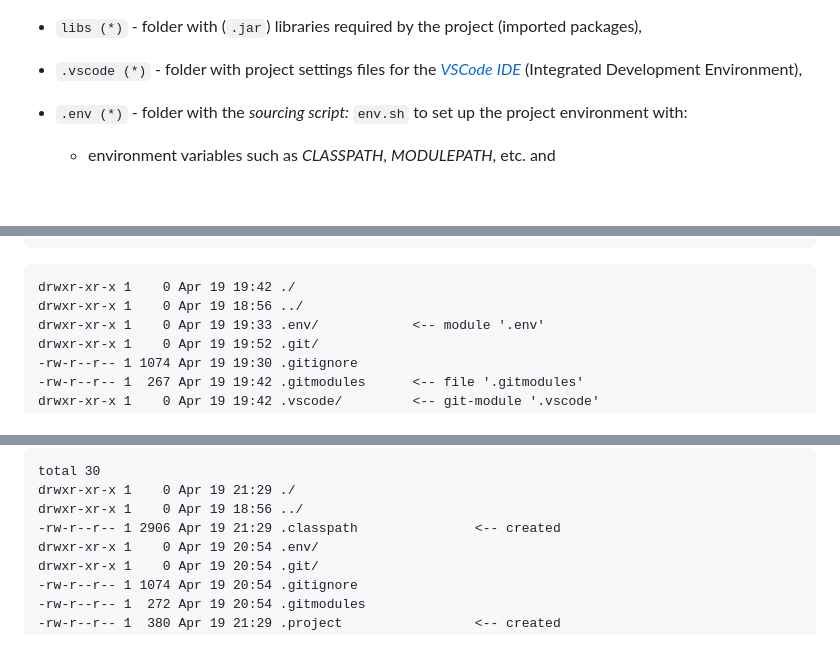
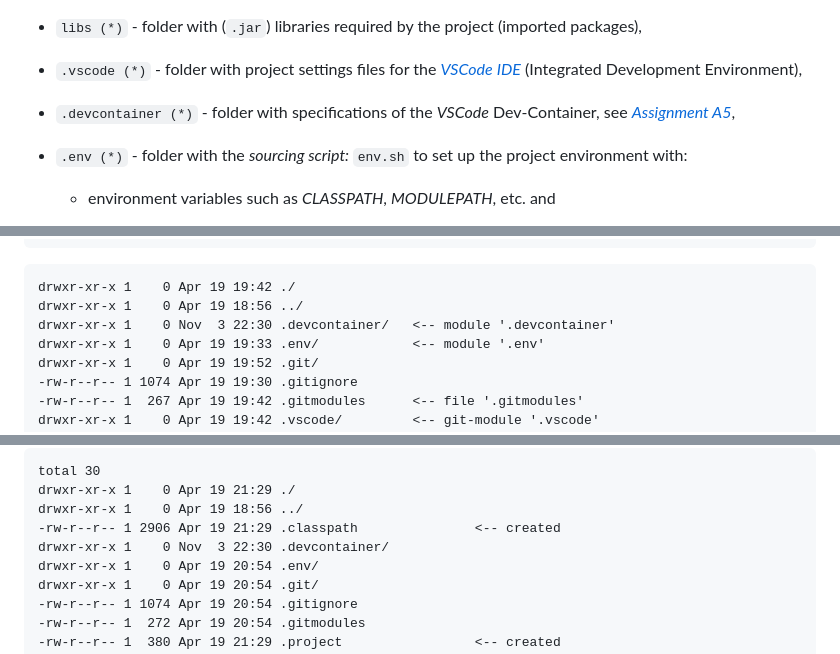
Before and after one commit to sgra64/se1-play, a Markdown page: README.md, 3 parts joined by grey strips. Rendered like a GitHub page; blank space fills up the shorter version.

````diff
--- a/README.md
+++ b/README.md
@@ -24,6 +24,9 @@ The project is structured into several parts:
     [*VSCode*](https://code.visualstudio.com/)
     [*IDE*](https://en.wikipedia.org/wiki/Integrated_development_environment)
     (Integrated Development Environment),
+
+- `.devcontainer (*)` - folder with specifications of the *VSCode* Dev-Container,
+    see [*Assignment A5*](https://github.com/sgra64/a15-setup/tree/main/a5-vscode-setup#vscode-dev-container),
 
 - `.env (*)` - folder with the *sourcing script:* `env.sh` to set up the project
     environment with:
@@ -584,6 +610,7 @@ ls -la
 ```
 drwxr-xr-x 1    0 Apr 19 19:42 ./
 drwxr-xr-x 1    0 Apr 19 18:56 ../
+drwxr-xr-x 1    0 Nov  3 22:30 .devcontainer/   <-- module '.devcontainer'
 drwxr-xr-x 1    0 Apr 19 19:33 .env/            <-- module '.env'
 drwxr-xr-x 1    0 Apr 19 19:52 .git/
 -rw-r--r-- 1 1074 Apr 19 19:30 .gitignore
@@ -906,6 +933,7 @@ total 30
 drwxr-xr-x 1    0 Apr 19 21:29 ./
 drwxr-xr-x 1    0 Apr 19 18:56 ../
 -rw-r--r-- 1 2906 Apr 19 21:29 .classpath               <-- created
+drwxr-xr-x 1    0 Nov  3 22:30 .devcontainer/
 drwxr-xr-x 1    0 Apr 19 20:54 .env/
 drwxr-xr-x 1    0 Apr 19 20:54 .git/
 -rw-r--r-- 1 1074 Apr 19 20:54 .gitignore
````
Also changed, not shown: other parts of README.md (+33 -9 lines).
